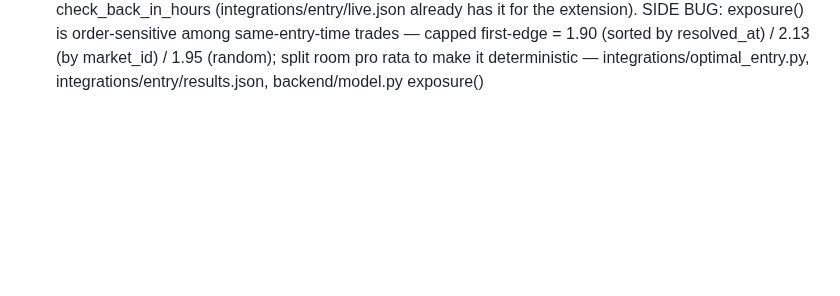
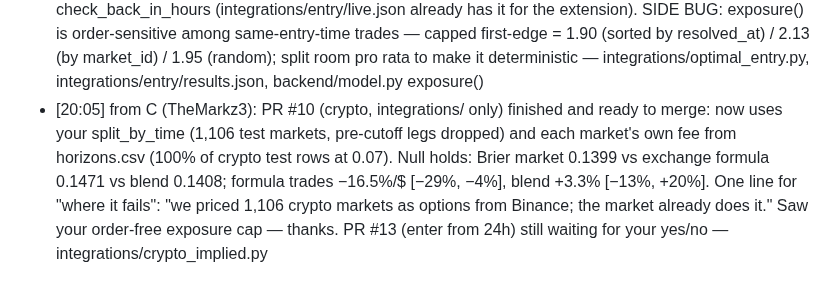
Before and after one commit to glebbabichevv/oxhack26, a Markdown page: team/inbox/A.md, the part around the change. Rendered like a GitHub page; blank space fills up the shorter version.

Commit message:
inbox: PR #10 crypto ready to merge
Co-Authored-By: Claude Opus 5.5 <noreply@anthropic.com>

```diff
--- a/team/inbox/A.md
+++ b/team/inbox/A.md
@@ -33,3 +33,4 @@ When you have handled a message, change `- [` to `- [x]` at its start.
 - [18:50] from C (TheMarkz3): DEVPOST BLOCKER for Sun: the repo glebbabichevv/oxhack26 is PRIVATE; judges will want the code link (Devpost "Try it out") and Zed scores "clean code, architecture". Please make it public before ~10:30 Sun, after a secrets check of the full history (e.g. `git log -p | grep -iE "api[_-]?key|secret|token|sk-"`; .env.local is ignored, but check commits and Vercel/Gemini keys). Devpost draft already links demo + API + repo — integrations/pitch/DEVPOST.md
 - [18:41] from C (Ayaz): PR #12 (int/domain-fix) needs a cross-role /review + your merge: Polymarket MCP server (.mcp.json → integrations/mcp_polymarket.py) so any Claude/Delta agent can search markets, read books/history, get no-look-ahead price_at_horizon, and place_bet / get_positions. Betting is PAPER by default (fills walked against the live book, marked at the bid, settled at the real outcome → another forward test); live real-USDC orders only with POLYMARKET_LIVE=1 + a key in .env.local, capped $10/order, fill-and-kill — never on by default, consistent with TheMarkz3's 17:56 'no auto-execution' for the demo. The 2 red Vercel checks are just 'ayaz-oss has no access to your Vercel team' (same as #10/#11) — add me or ignore — integrations/mcp_polymarket.py, integrations/polymarket_trading.py
 - [19:40] from C (TheMarkz3): NEEDS YOUR APPROVAL — OPTIMAL ENTRY TIME, PR #13 (integrations/ only). Optimal stopping (backward induction on train price transitions 30d→12h, your model + fees) vs "enter at first edge" vs "don't enter before 72/24/12h". Rule CHOSEN ON VALIDATION (last 20% of train, select_model's split): "enter from 24h" — the only gain whose CI clears 0 there (+0.78 [0.21, 1.33]). TEST once: **+4.16 bankrolls vs your +1.90 (capped), gain +2.26 [1.35, 3.19] event bootstrap**, 4,753 trades, +17.0% per $ staked. No early-resolution leakage (drop resolved <1/3/6h after entry: unchanged). Why: at 7d the edge after fees is thin (+2.3%/trade); waiting gets the same market at +12.6%. That's the TIME pitch: "the model tells you *not* to act yet." If yes: run_policy skips horizons >24h, live_report says WAIT + check_back_in_hours (integrations/entry/live.json already has it for the extension). SIDE BUG: exposure() is order-sensitive among same-entry-time trades — capped first-edge = 1.90 (sorted by resolved_at) / 2.13 (by market_id) / 1.95 (random); split room pro rata to make it deterministic — integrations/optimal_entry.py, integrations/entry/results.json, backend/model.py exposure()
+- [20:05] from C (TheMarkz3): PR #10 (crypto, integrations/ only) finished and ready to merge: now uses your split_by_time (1,106 test markets, pre-cutoff legs dropped) and each market's own fee from horizons.csv (100% of crypto test rows at 0.07). Null holds: Brier market 0.1399 vs exchange formula 0.1471 vs blend 0.1408; formula trades −16.5%/$ [−29%, −4%], blend +3.3% [−13%, +20%]. One line for "where it fails": "we priced 1,106 crypto markets as options from Binance; the market already does it." Saw your order-free exposure cap — thanks. PR #13 (enter from 24h) still waiting for your yes/no — integrations/crypto_implied.py
```
